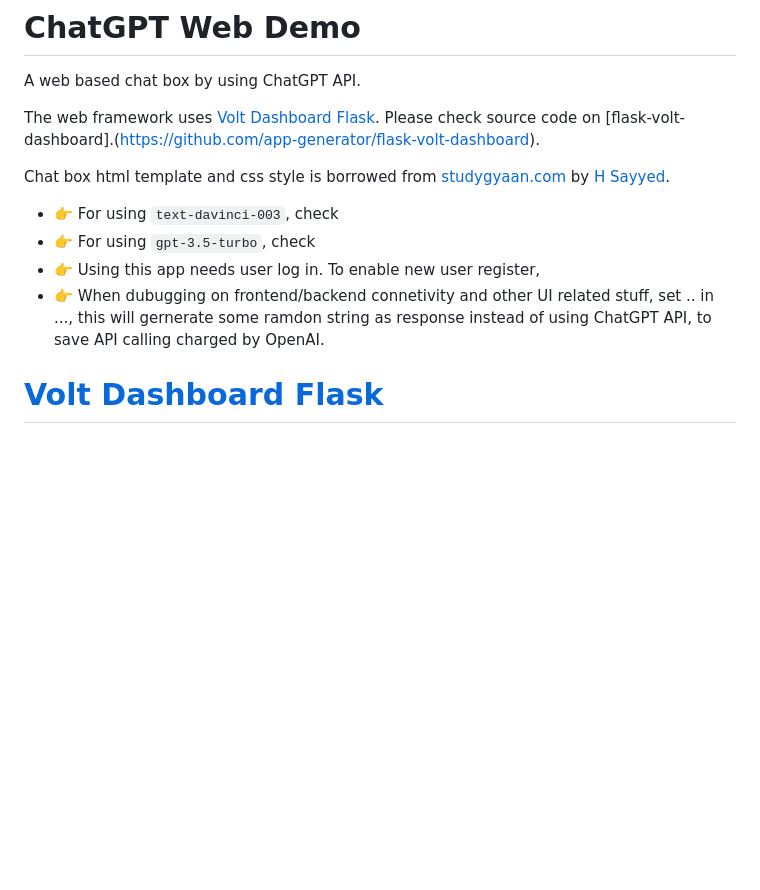
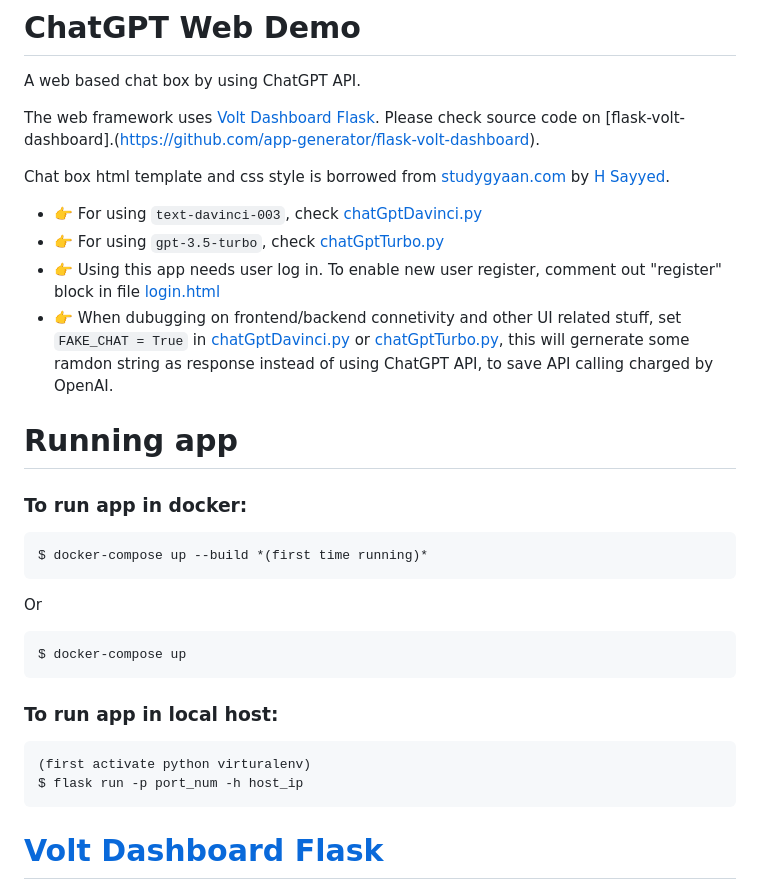
Before and after one commit to panxiao2014/chatgpt-web-demo, a Markdown page: README.md, the part around the change. Drawn GitHub-style; blank space fills up the shorter version.

````diff
--- a/README.md
+++ b/README.md
@@ -6,10 +6,32 @@ The web framework uses [Volt Dashboard Flask](https://appseed.us/product/volt-da
 
 Chat box html template and css style is borrowed from [studygyaan.com](https://studygyaan.com/python/create-web-based-chatbot-in-python-django-flask) by [H Sayyed](https://studygyaan.com/author/huzaif-sayedgmail-com).
 
-- 👉 For using `text-davinci-003`, check
-- 👉 For using `gpt-3.5-turbo`, check
-- 👉 Using this app needs user log in. To enable new user register,
-- 👉 When dubugging on frontend/backend connetivity and other UI related stuff, set .. in ..., this will gernerate some ramdon string as response instead of using ChatGPT API, to save API calling charged by OpenAI.
+- 👉 For using `text-davinci-003`, check [chatGptDavinci.py](apps/chat/chatGptDavinci.py)
+- 👉 For using `gpt-3.5-turbo`, check [chatGptTurbo.py](apps/chat/chatGptTurbo.py)
+- 👉 Using this app needs user log in. To enable new user register, comment out "register" block in file [login.html](apps/templates/accounts/login.html)
+- 👉 When dubugging on frontend/backend connetivity and other UI related stuff, set `FAKE_CHAT = True` in [chatGptDavinci.py](apps/chat/chatGptDavinci.py) or [chatGptTurbo.py](apps/chat/chatGptTurbo.py), this will gernerate some ramdon string as response instead of using ChatGPT API, to save API calling charged by OpenAI.
+
+# Running app
+
+### To run app in docker:
+
+```bash
+$ docker-compose up --build *(first time running)*
+```
+
+Or
+
+```bash
+$ docker-compose up
+```
+
+### To run app in local host:
+
+```bash
+(first activate python virturalenv)
+$ flask run -p port_num -h host_ip
+```
+
 
 # [Volt Dashboard Flask](https://appseed.us/product/volt-dashboard/flask/)
 
````
